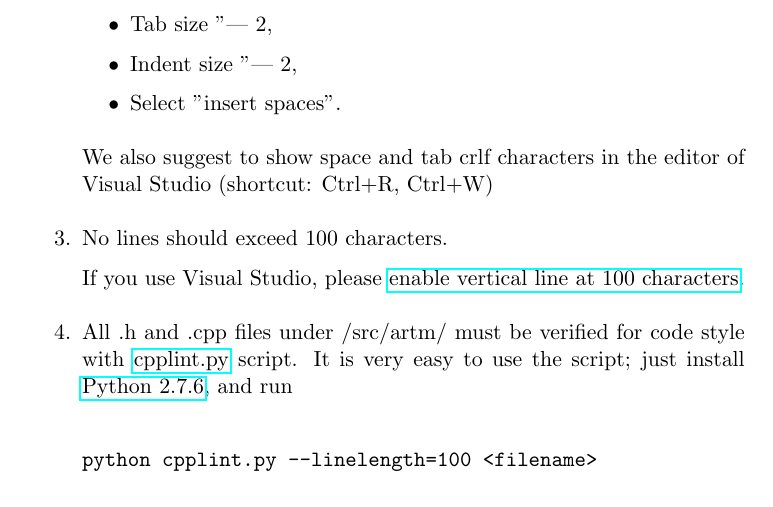
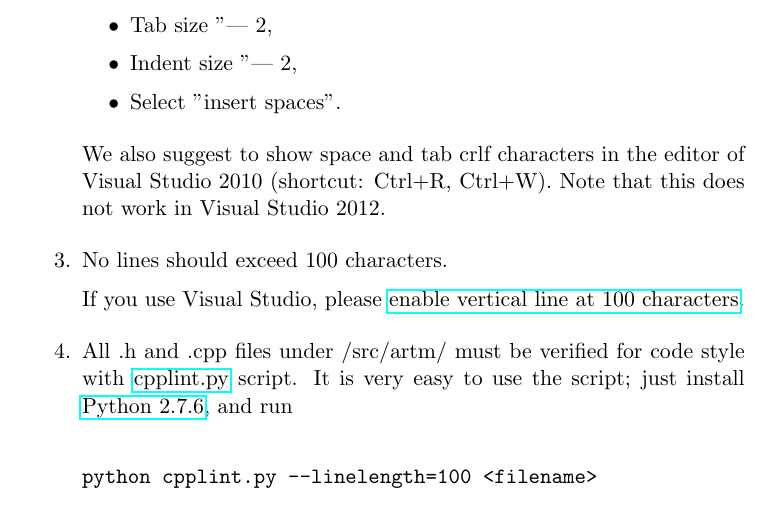
Before and after one commit to sashafrey/topicmod, a LaTeX document (collateral/artm_dev.tex): part of page 12 of 13, cut so that both start at the same text. Compiled offline with pdfLaTeX.

Commit message:
minor changes

```diff
--- a/collateral/artm_dev.tex
+++ b/collateral/artm_dev.tex
@@ -397,7 +397,8 @@ with the following changes:
       \end{itemize}
 
       We also suggest to show space and tab crlf characters
-      in the editor of Visual Studio (shortcut: Ctrl+R, Ctrl+W)
+      in the editor of Visual Studio 2010 (shortcut: Ctrl+R, Ctrl+W).
+      Note that this does not work in Visual Studio 2012.
 
 \item No lines should exceed 100 characters.
 
```
Also changed, not shown: src/artm/Makefile.
